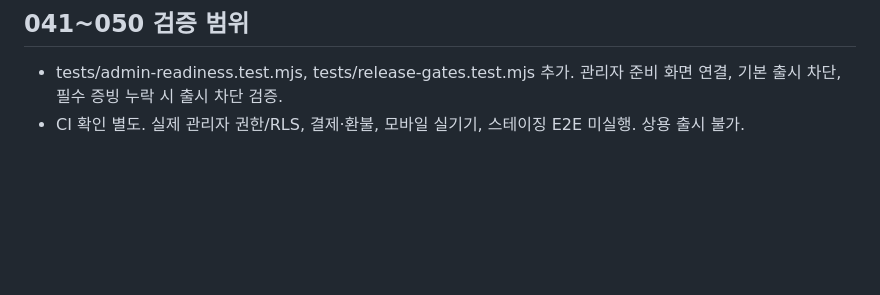
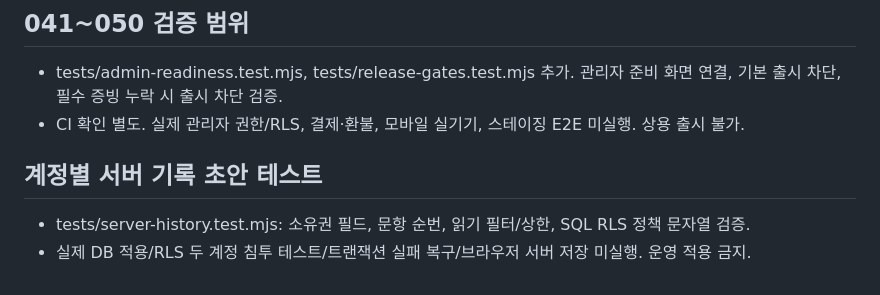
Before and after one commit to mrsix2000/yeonsanrun, a Markdown page: TEST_REPORT.md, the part around the change. Rendered like a GitHub page; blank space fills up the shorter version.

Commit message:
Document isolated server history design and verification gaps

```diff
--- a/TEST_REPORT.md
+++ b/TEST_REPORT.md
@@ -164,3 +164,7 @@
 ## 041~050 검증 범위
 - tests/admin-readiness.test.mjs, tests/release-gates.test.mjs 추가. 관리자 준비 화면 연결, 기본 출시 차단, 필수 증빙 누락 시 출시 차단 검증.
 - CI 확인 별도. 실제 관리자 권한/RLS, 결제·환불, 모바일 실기기, 스테이징 E2E 미실행. 상용 출시 불가.
+
+## 계정별 서버 기록 초안 테스트
+- tests/server-history.test.mjs: 소유권 필드, 문항 순번, 읽기 필터/상한, SQL RLS 정책 문자열 검증.
+- 실제 DB 적용/RLS 두 계정 침투 테스트/트랜잭션 실패 복구/브라우저 서버 저장 미실행. 운영 적용 금지.
```
